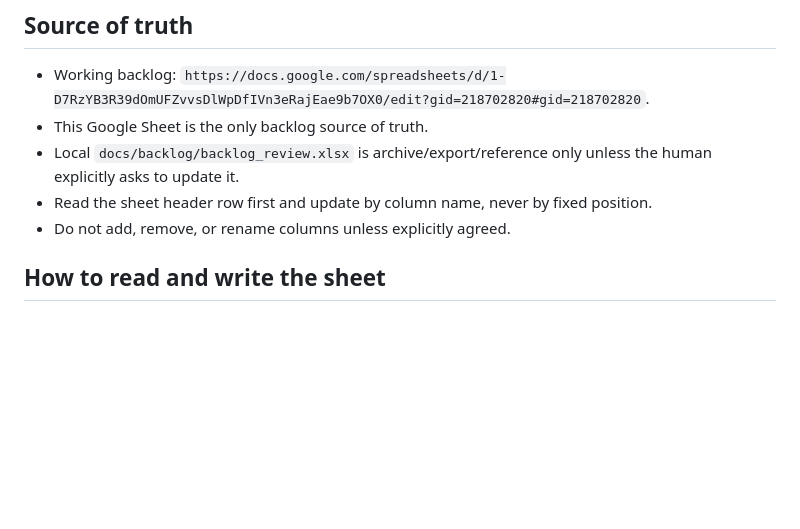
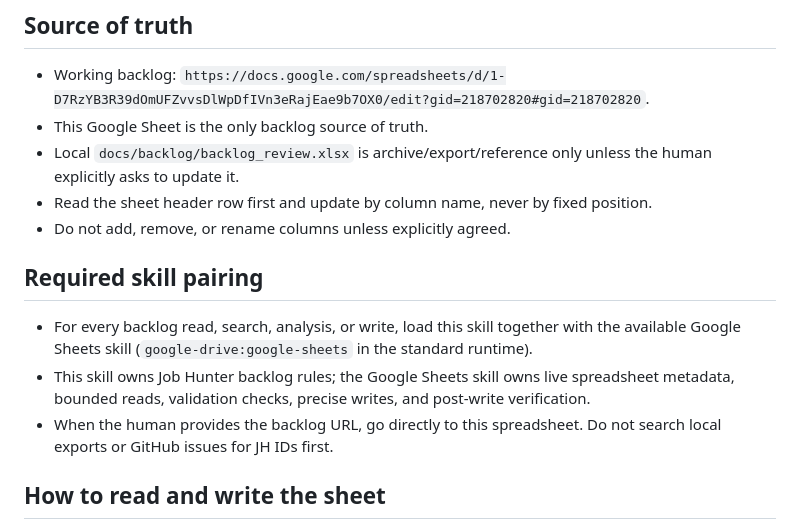
Before and after one commit to robvoto/job-hunter-agent, a Markdown page: .skills/backlog-management/SKILL.md, the part around the change. GitHub-like rendering; blank space fills up the shorter version.

Commit message:
Route backlog work through Google Sheets skill

```diff
--- a/.skills/backlog-management/SKILL.md
+++ b/.skills/backlog-management/SKILL.md
@@ -13,6 +13,11 @@ Use when creating, updating, deduplicating, grooming, or analysing backlog items
 - Local `docs/backlog/backlog_review.xlsx` is archive/export/reference only unless the human explicitly asks to update it.
 - Read the sheet header row first and update by column name, never by fixed position.
 - Do not add, remove, or rename columns unless explicitly agreed.
+
+## Required skill pairing
+- For every backlog read, search, analysis, or write, load this skill together with the available Google Sheets skill (`google-drive:google-sheets` in the standard runtime).
+- This skill owns Job Hunter backlog rules; the Google Sheets skill owns live spreadsheet metadata, bounded reads, validation checks, precise writes, and post-write verification.
+- When the human provides the backlog URL, go directly to this spreadsheet. Do not search local exports or GitHub issues for JH IDs first.
 
 ## How to read and write the sheet
 
```
Also changed, not shown: docs/PROJECT_CONTEXT.md (+1 -1 lines).
